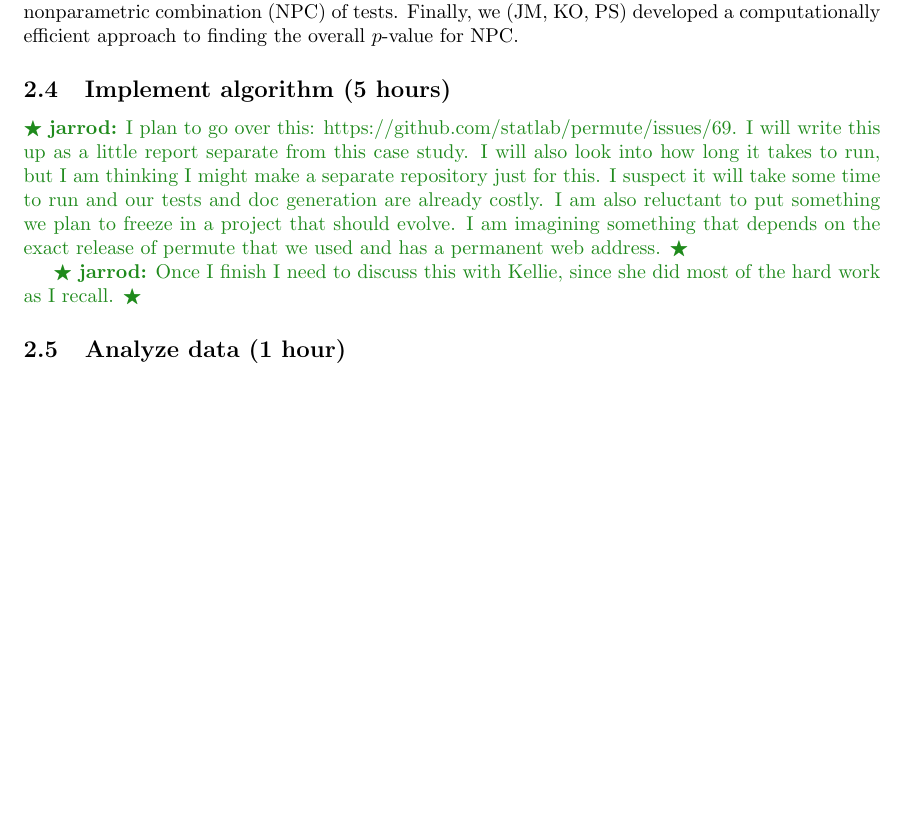
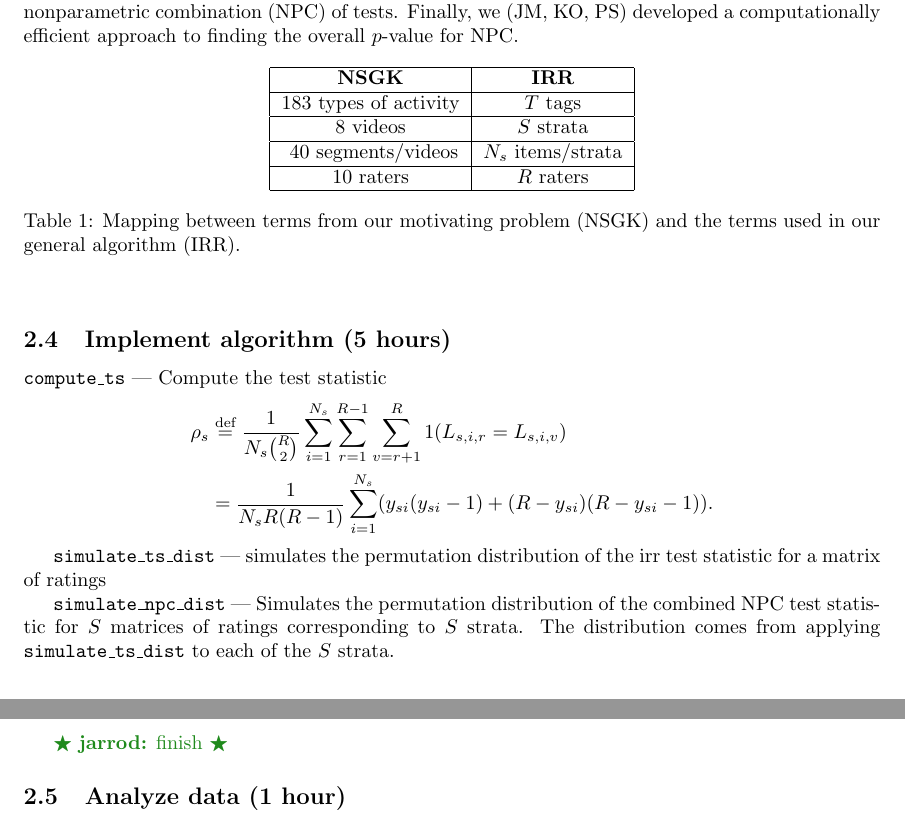
Before and after one commit to jarrodmillman/irr-case-study, a LaTeX document (millman_ottoboni_stark.tex): part of page 5 of 10 before the commit and two parts of pages 5 and 6 of 10 after it, the two joined at a grey line, cut so that both start at the same text, the shorter picture padded with empty space. Compiled offline with pdfLaTeX.

Commit message:
checkpoint

```diff
--- a/millman_ottoboni_stark.tex
+++ b/millman_ottoboni_stark.tex
@@ -369,20 +366,47 @@ Finally, we (JM, KO, PS) developed a computationally efficient approach to
 finding the overall $p$-value for NPC.
 %Time: 1.5h
 
+\begin{table}[h]
+\begin{center}
+\begin{tabular}{ | c | c | }
+  \hline
+  \textbf{NSGK} & \textbf{IRR}  \\
+  \hline
+  183 types of activity  & $T$ tags  \\
+  \hline
+  8 videos  & $S$ strata   \\
+  \hline
+  ~40 segments/videos  & $N_s$ items/strata   \\
+  \hline
+  10 raters  & $R$ raters  \\
+  \hline
+\end{tabular}
+\caption{Mapping between terms from our motivating problem (NSGK) and the terms
+         used in our general algorithm (IRR).}\label{table:mapping}
+\end{center}
+\end{table}
+
 \subsection{Implement algorithm (5 hours)}
 
-\jarrod{I plan to go over this:  https://github.com/statlab/permute/issues/69.
-I will write this up as a little report separate from this case study.  I will
-also look into how long it takes to run, but I am thinking I might make a
-separate repository just for this.  I suspect it will take some time to run and
-our tests and doc generation are already costly.  I am also reluctant to put
-something we plan to freeze in a project that should evolve.  I am imagining
-something that depends on the exact release of permute that we used and has a
-permanent web address.}
+\texttt{compute\_ts} ---
+Compute the test statistic
+\begin{align*}
+\rho_s &\stackrel{\text{def}}{=} \frac{1}{N_s {R \choose 2}} \sum_{i=1}^{N_s}
+              \sum_{r=1}^{R-1} \sum_{v=r+1}^R 1(L_{s,i,r} = L_{s,i,v}) \\
+       &= \frac{1}{N_s R(R-1)} \sum_{i=1}^{N_s}
+                (y_{si}(y_{si}-1) + (R-y_{si})(R-y_{si}-1)).
+\end{align*}
 
-\jarrod{Once I finish I need to discuss this with Kellie, since she did most of
-the hard work as I recall.}
+\texttt{simulate\_ts\_dist} ---
+simulates the permutation distribution of the irr test statistic for a matrix
+of ratings
 
+\texttt{simulate\_npc\_dist} ---
+Simulates the permutation distribution of the combined NPC test statistic for $S$
+matrices of ratings corresponding to $S$ strata. The distribution
+comes from applying \texttt{simulate\_ts\_dist} to each of the $S$ strata.
+
+\jarrod{finish}
 
 \subsection{Analyze data (1 hour)}
 
```
Also changed, not shown: millman_ottoboni_stark.tex (39 more changed lines).
